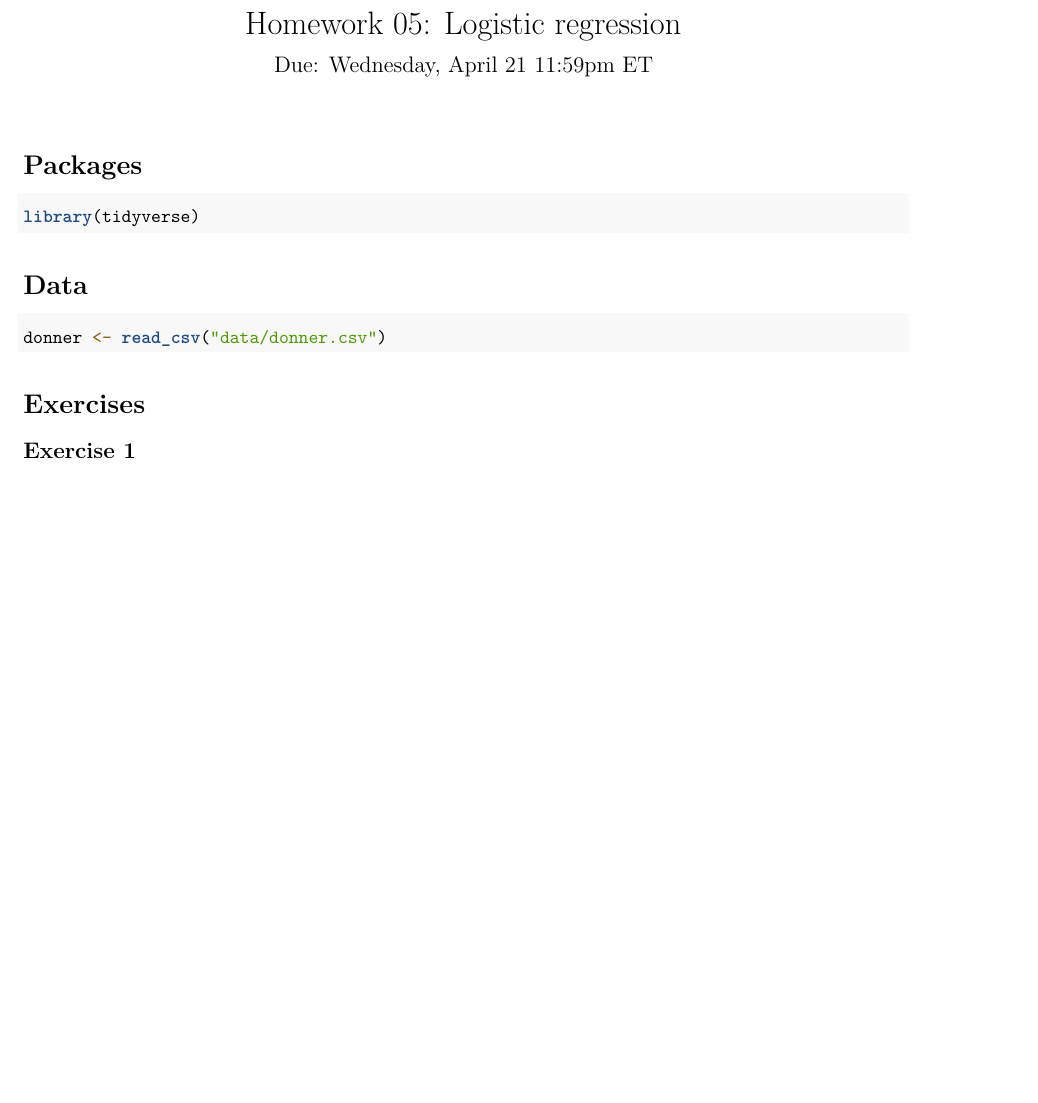
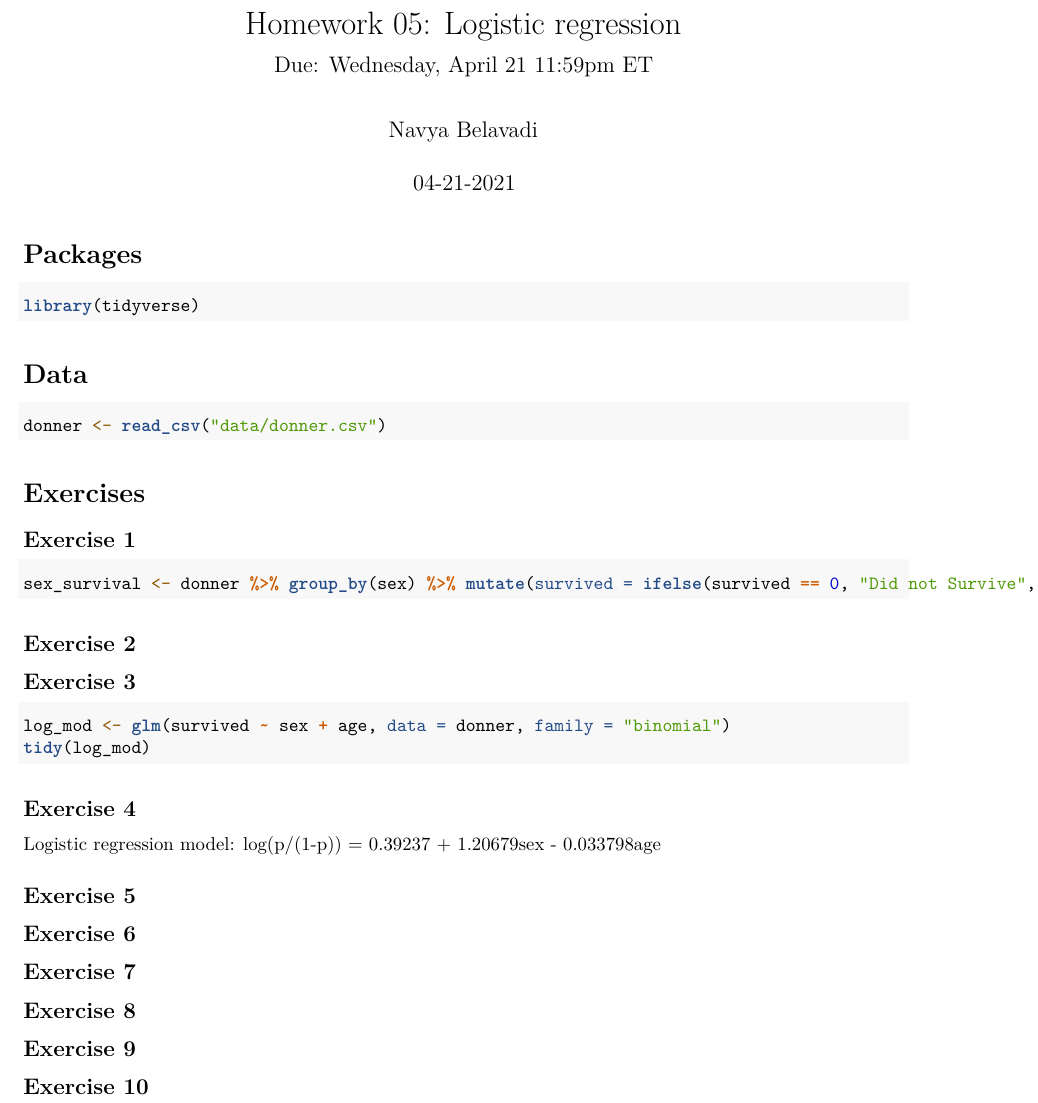
Before and after one commit to navya-belavadi/hw_05-navya-belavadi, an R Markdown document (hw_05.Rmd): part of the page, cut so that both start at the same text, the shorter picture padded with empty space. Rendered offline with R 4.5, knitr and Pandoc, then LaTeX, with nearby package versions; the code chunks are not run, so their results and figures are left out.

Commit message:
Exercises 1-4

````diff
--- a/hw_05.Rmd
+++ b/hw_05.Rmd
@@ -1,8 +1,8 @@
 ---
 title: "Homework 05: Logistic regression"
 subtitle: "Due: Wednesday, April 21 11:59pm ET"
-author: ""
-date: ""
+author: "Navya Belavadi"
+date: "04-21-2021"
 output:
   pdf_document: default
 ---
@@ -27,3 +27,33 @@ donner <- read_csv("data/donner.csv")
 # Exercises
 
 ## Exercise 1
+```{r ex1}
+sex_survival <- donner %>% group_by(sex) %>% mutate(survived = ifelse(survived == 0, "Did not Survive", sex_survival))
+```
+
+## Exercise 2
+```{r ex2}
+
+```
+
+## Exercise 3
+```{r ex3}
+log_mod <- glm(survived ~ sex + age, data = donner, family = "binomial")
+tidy(log_mod)
+```
+
+## Exercise 4
+Logistic regression model:
+log(p/(1-p)) = 0.39237 + 1.20679sex - 0.033798age
+
+## Exercise 5
+
+## Exercise 6
+
+## Exercise 7
+
+## Exercise 8
+
+## Exercise 9
+
+## Exercise 10
````
